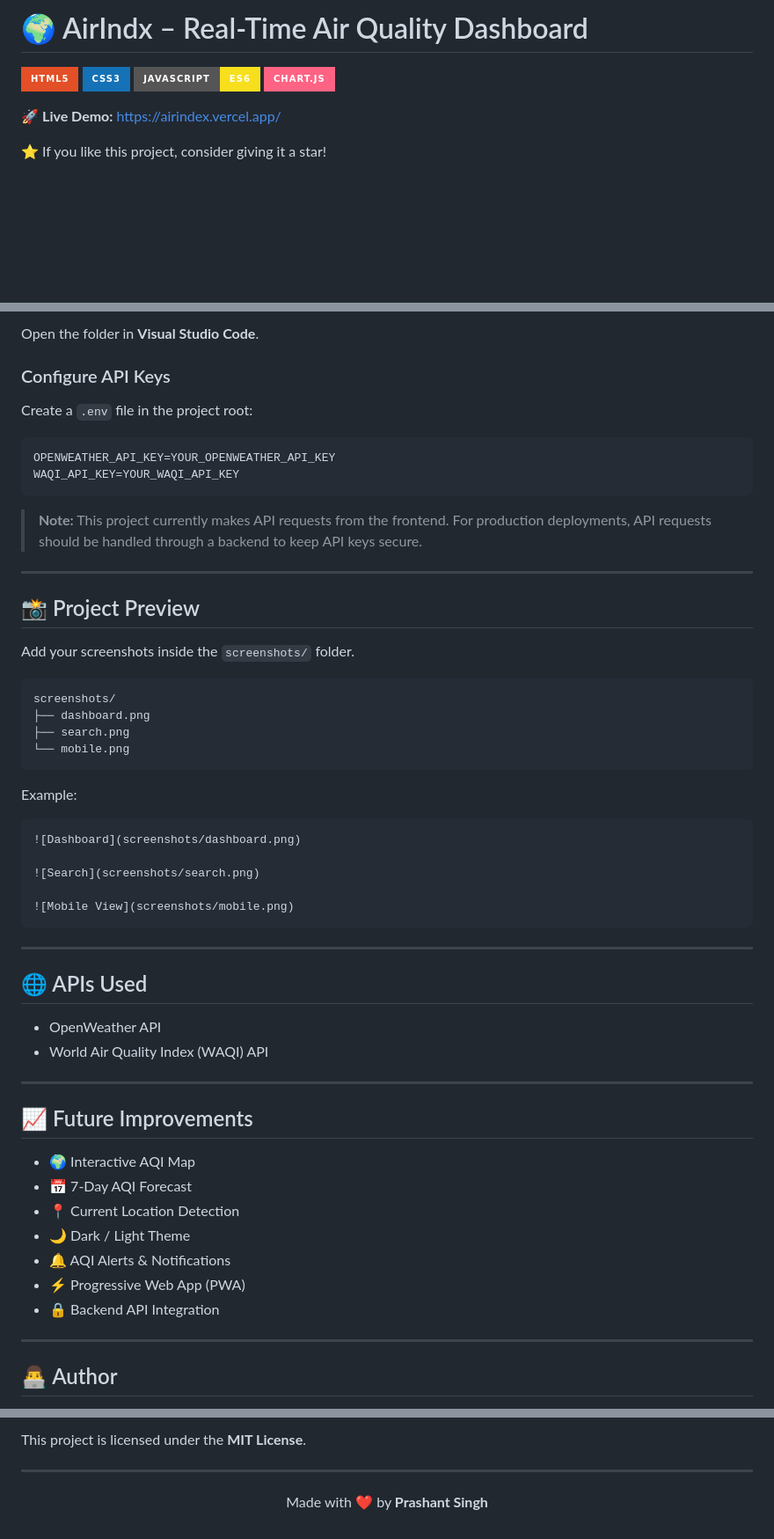
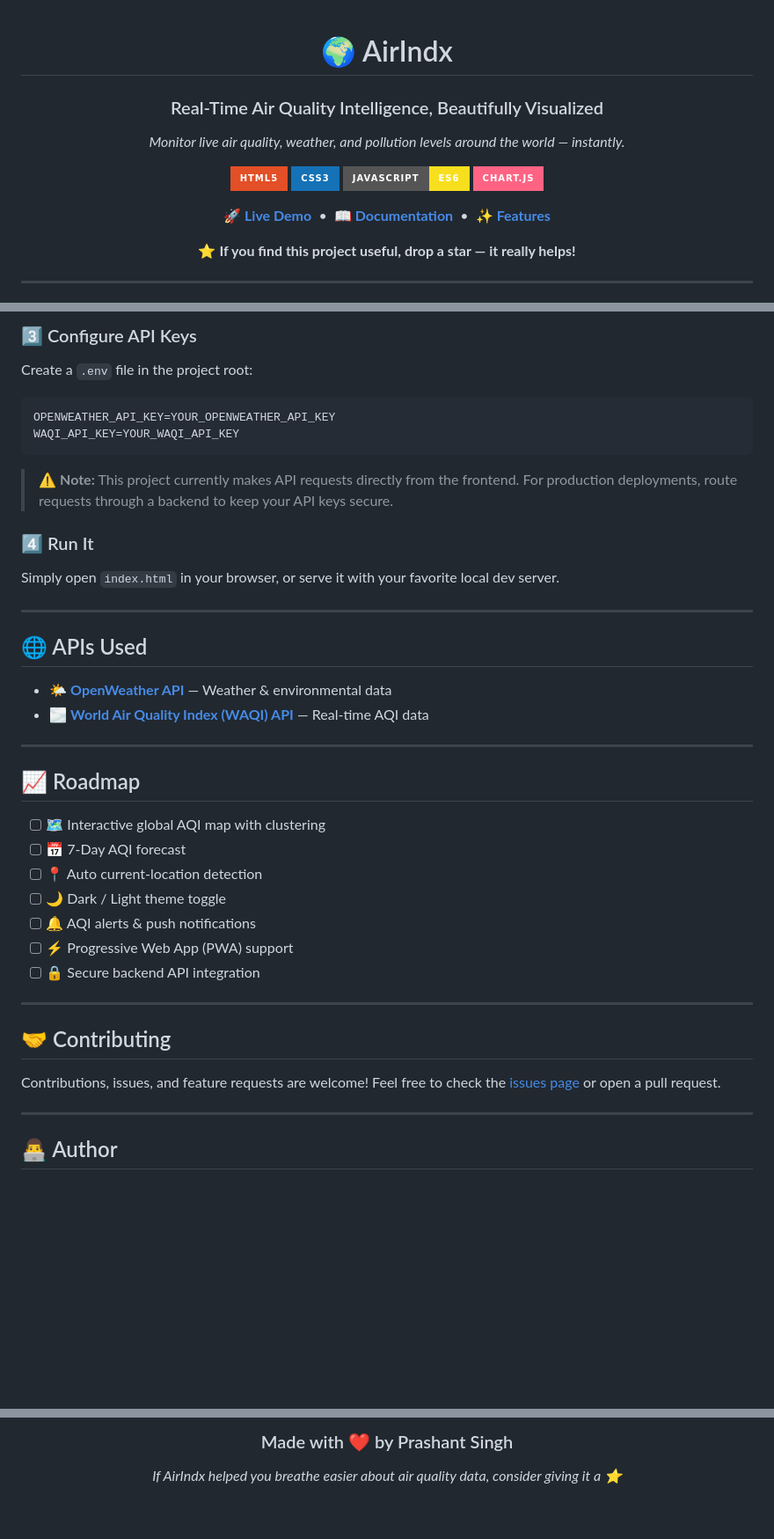
Before and after one commit to prashantVESIT/AOI-Project, a Markdown page: README.md, 3 parts joined by grey strips. Shown at 88% size. Rendered like a GitHub page; badges without logos; blank space fills up the shorter version.

````diff
--- a/README.md
+++ b/README.md
@@ -1,17 +1,20 @@
-# 🌍 AirIndx – Real-Time Air Quality Dashboard
+<div align="center">
 
-<p align="center">
+# 🌍 AirIndx
+### Real-Time Air Quality Intelligence, Beautifully Visualized
+
+*Monitor live air quality, weather, and pollution levels around the world — instantly.*
 
 ![HTML](https://img.shields.io/badge/HTML5-E34F26?style=for-the-badge&logo=html5&logoColor=white)
 ![CSS](https://img.shields.io/badge/CSS3-1572B6?style=for-the-badge&logo=css3&logoColor=white)
 ![JavaScript](https://img.shields.io/badge/JavaScript-ES6-F7DF1E?style=for-the-badge&logo=javascript&logoColor=black)
 ![Chart.js](https://img.shields.io/badge/Chart.js-FF6384?style=for-the-badge&logo=chartdotjs&logoColor=white)
 
-</p>
+**[🚀 Live Demo](https://airindex.vercel.app/)** &nbsp;•&nbsp; **[📖 Documentation](#-getting-started)** &nbsp;•&nbsp; **[✨ Features](#-features)**
 
-<p align="center">
+⭐ **If you find this project useful, drop a star — it really helps!**
 
-🚀 <strong>Live Demo:</strong> https://airindex.vercel.app/
+</div>
 
-⭐ If you like this project, consider giving it a star!
+---
 
@@ -101,8 +104,5 @@ git clone https://github.com/prashantVESIT/AOI-Project.git
 
-Open the folder in **Visual Studio Code**.
-
-### Configure API Keys
-
+### 3️⃣ Configure API Keys
 Create a `.env` file in the project root:
 
 ```env
@@ -110,49 +110,36 @@ OPENWEATHER_API_KEY=YOUR_OPENWEATHER_API_KEY
 WAQI_API_KEY=YOUR_WAQI_API_KEY
 ```
 
-> **Note:** This project currently makes API requests from the frontend. For production deployments, API requests should be handled through a backend to keep API keys secure.
+> ⚠️ **Note:** This project currently makes API requests directly from the frontend. For production deployments, route requests through a backend to keep your API keys secure.
 
----
-
-## 📸 Project Preview
-
-Add your screenshots inside the `screenshots/` folder.
-
-```text
-screenshots/
-├── dashboard.png
-├── search.png
-└── mobile.png
-```
-
-Example:
-
-```markdown
-![Dashboard](screenshots/dashboard.png)
-
-![Search](screenshots/search.png)
-
-![Mobile View](screenshots/mobile.png)
-```
+### 4️⃣ Run It
+Simply open `index.html` in your browser, or serve it with your favorite local dev server.
 
 ---
 
 ## 🌐 APIs Used
 
-- OpenWeather API
-- World Air Quality Index (WAQI) API
+- 🌤️ **[OpenWeather API](https://openweathermap.org/api)** — Weather & environmental data
+- 🌫️ **[World Air Quality Index (WAQI) API](https://aqicn.org/api/)** — Real-time AQI data
 
 ---
 
-## 📈 Future Improvements
+## 📈 Roadmap
 
-- 🌍 Interactive AQI Map
-- 📅 7-Day AQI Forecast
-- 📍 Current Location Detection
-- 🌙 Dark / Light Theme
-- 🔔 AQI Alerts & Notifications
-- ⚡ Progressive Web App (PWA)
-- 🔒 Backend API Integration
+- [ ] 🗺️ Interactive global AQI map with clustering
+- [ ] 📅 7-Day AQI forecast
+- [ ] 📍 Auto current-location detection
+- [ ] 🌙 Dark / Light theme toggle
+- [ ] 🔔 AQI alerts & push notifications
+- [ ] ⚡ Progressive Web App (PWA) support
+- [ ] 🔒 Secure backend API integration
+
+---
+
+## 🤝 Contributing
+
+Contributions, issues, and feature requests are welcome!
+Feel free to check the [issues page](https://github.com/prashantVESIT/AOI-Project/issues) or open a pull request.
 
 ---
 
@@ -172,8 +161,6 @@ Automation & Robotics Engineering Student | VESIT
 
-This project is licensed under the **MIT License**.
+### Made with ❤️ by Prashant Singh
 
----
+*If AirIndx helped you breathe easier about air quality data, consider giving it a ⭐*
 
-<p align="center">
-Made with ❤️ by <strong>Prashant Singh</strong>
-</p>
+</div>
````
Also changed, not shown: other parts of README.md (+44 -42 lines).
